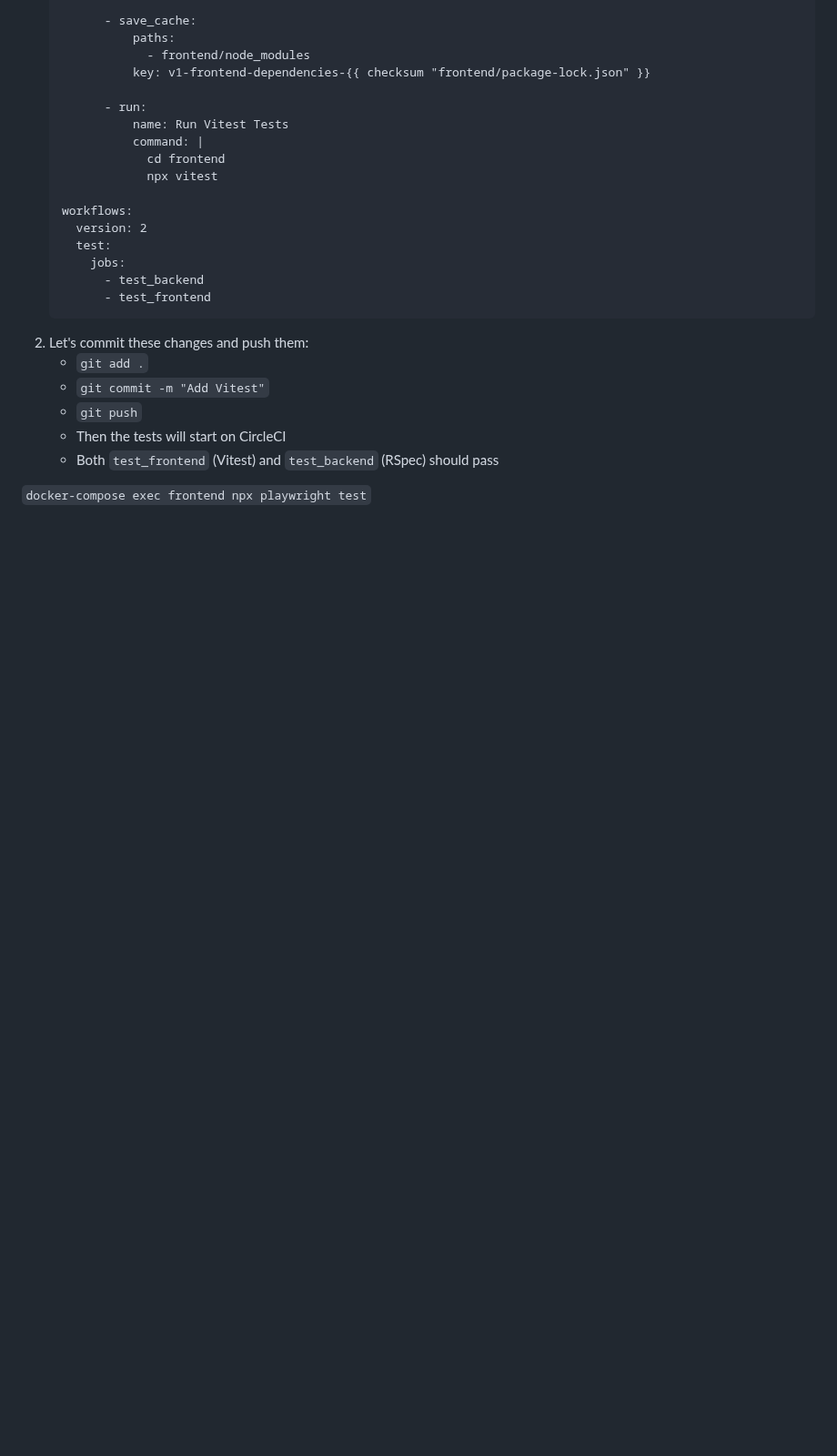
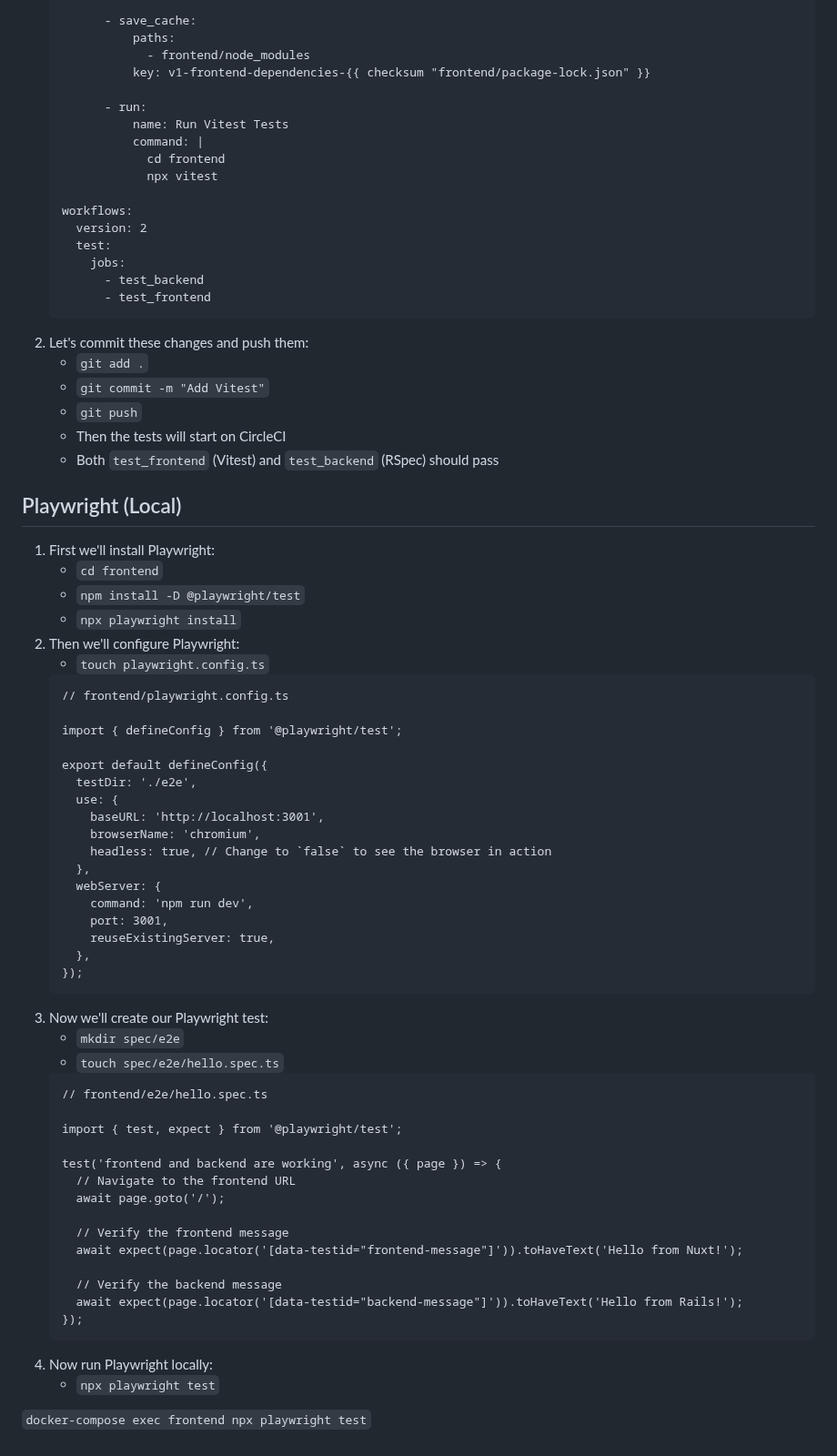
Before and after one commit to mark-mcdermott/rails-nuxt-flyio-circleci-devise, a Markdown page: README.md, the part around the change. Shown at 91% size. Drawn GitHub-style; blank space fills up the shorter version.

Commit message:
Add playwright local

````diff
--- a/README.md
+++ b/README.md
@@ -592,7 +592,53 @@ Here we'll create a simple RSpec test for the Rails HelloController. Then we'll
     - Then the tests will start on CircleCI
     - Both `test_frontend` (Vitest) and `test_backend` (RSpec) should pass
 
+## Playwright (Local)
+1. First we'll install Playwright:
+    - `cd frontend`
+    - `npm install -D @playwright/test`
+    - `npx playwright install`
+2. Then we'll configure Playwright:
+    - `touch playwright.config.ts`
+    ```
+    // frontend/playwright.config.ts
 
+    import { defineConfig } from '@playwright/test';
+
+    export default defineConfig({
+      testDir: './e2e',
+      use: {
+        baseURL: 'http://localhost:3001',
+        browserName: 'chromium',
+        headless: true, // Change to `false` to see the browser in action
+      },
+      webServer: {
+        command: 'npm run dev',
+        port: 3001,
+        reuseExistingServer: true,
+      },
+    });
+    ```
+3. Now we'll create our Playwright test:
+    - `mkdir spec/e2e`
+    - `touch spec/e2e/hello.spec.ts`
+    ```
+    // frontend/e2e/hello.spec.ts
+
+    import { test, expect } from '@playwright/test';
+
+    test('frontend and backend are working', async ({ page }) => {
+      // Navigate to the frontend URL
+      await page.goto('/');
+
+      // Verify the frontend message
+      await expect(page.locator('[data-testid="frontend-message"]')).toHaveText('Hello from Nuxt!');
+
+      // Verify the backend message
+      await expect(page.locator('[data-testid="backend-message"]')).toHaveText('Hello from Rails!');
+    });
+    ```
+4. Now run Playwright locally:
+    - `npx playwright test`
 
 
 
````
